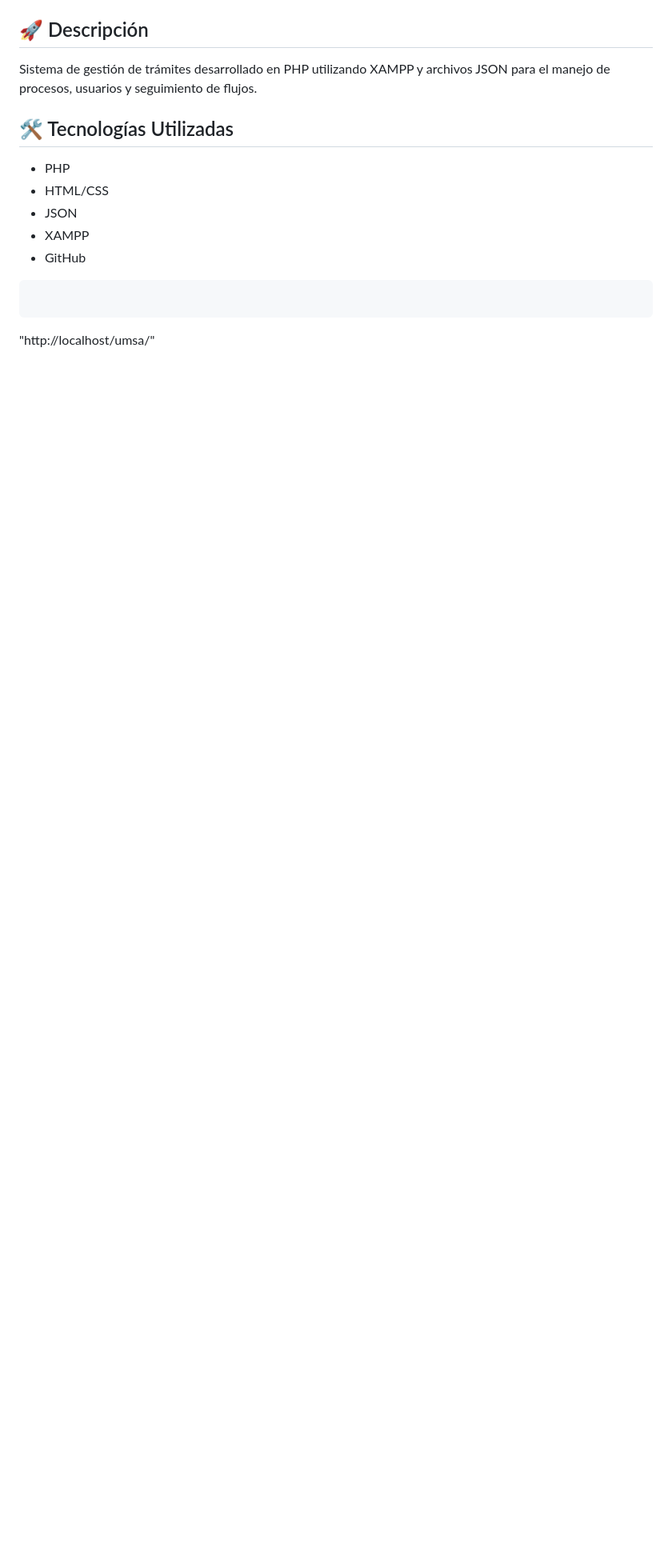
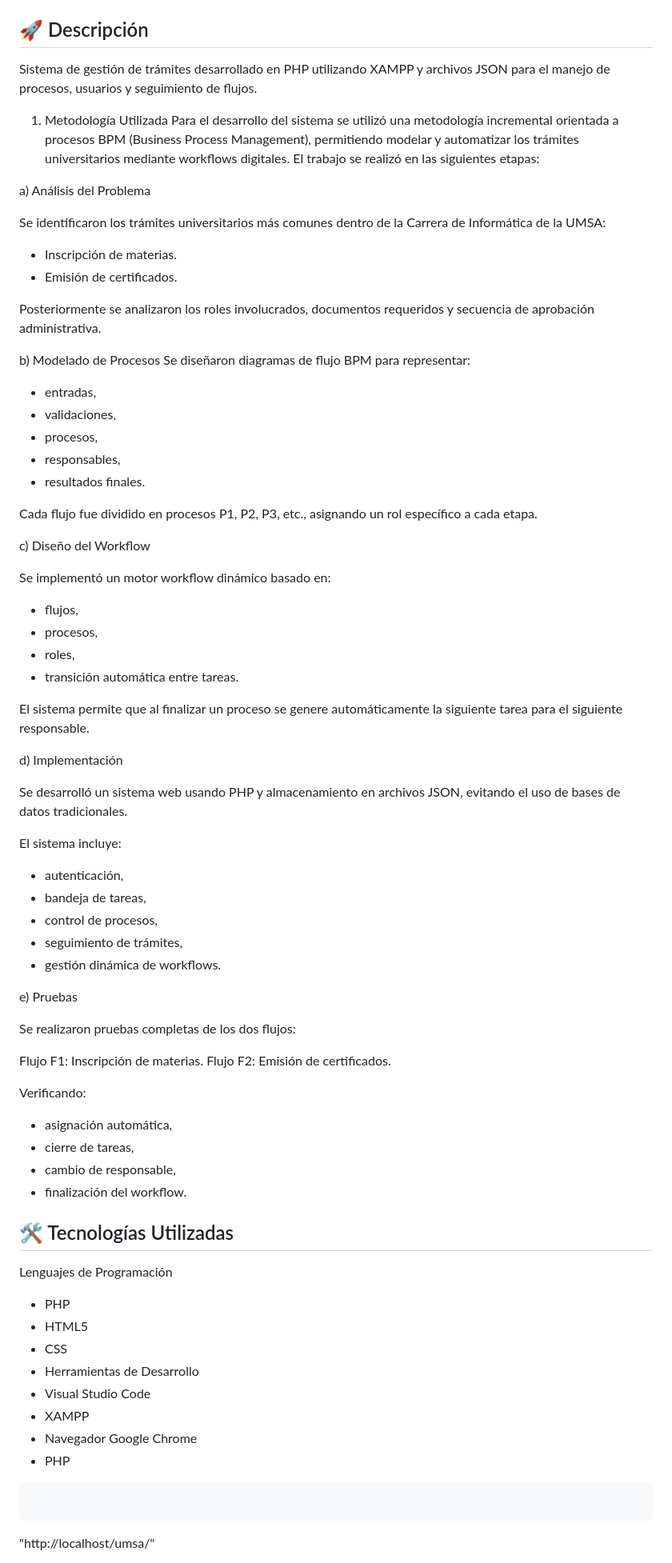
Before and after one commit to jeicy11/multimedia, a Markdown page: README.md, the part around one of its changes. Shown at 80% size. Rendered like a GitHub page; blank space fills up the shorter version.

````diff
--- a/README.md
+++ b/README.md
@@ -131,13 +133,80 @@ C:\XAMPP\HTDOCS\PROYECTOUMSADOS
 
 Sistema de gestión de trámites desarrollado en PHP utilizando XAMPP y archivos JSON para el manejo de procesos, usuarios y seguimiento de flujos.
 
+1. Metodología Utilizada
+Para el desarrollo del sistema se utilizó una metodología incremental orientada a procesos BPM (Business Process Management), permitiendo modelar y automatizar los trámites universitarios mediante workflows digitales.
+El trabajo se realizó en las siguientes etapas:
+
+a) Análisis del Problema
+
+Se identificaron los trámites universitarios más comunes dentro de la Carrera de Informática de la UMSA:
+
+- Inscripción de materias.
+- Emisión de certificados.
+
+Posteriormente se analizaron los roles involucrados, documentos requeridos y secuencia de aprobación administrativa.
+
+b) Modelado de Procesos
+Se diseñaron diagramas de flujo BPM para representar:
+
+- entradas,
+- validaciones,
+- procesos,
+- responsables,
+- resultados finales.
+
+Cada flujo fue dividido en procesos P1, P2, P3, etc., asignando un rol específico a cada etapa.
+
+c) Diseño del Workflow
+
+Se implementó un motor workflow dinámico basado en:
+
+- flujos,
+- procesos,
+- roles,
+- transición automática entre tareas.
+
+El sistema permite que al finalizar un proceso se genere automáticamente la siguiente tarea para el siguiente responsable.
+
+d) Implementación
+
+Se desarrolló un sistema web usando PHP y almacenamiento en archivos JSON, evitando el uso de bases de datos tradicionales.
+
+El sistema incluye:
+
+- autenticación,
+- bandeja de tareas,
+- control de procesos,
+- seguimiento de trámites,
+- gestión dinámica de workflows.
+
+e) Pruebas
+
+Se realizaron pruebas completas de los dos flujos:
+
+Flujo F1: Inscripción de materias.
+Flujo F2: Emisión de certificados.
+
+Verificando:
+
+- asignación automática,
+- cierre de tareas,
+- cambio de responsable,
+- finalización del workflow.
+
+
 ## 🛠 Tecnologías Utilizadas
 
-* PHP
-* HTML/CSS
-* JSON
-* XAMPP
-* GitHub
+Lenguajes de Programación
+- PHP
+- HTML5
+- CSS
+- Herramientas de Desarrollo
+- Visual Studio Code
+- XAMPP
+- Navegador Google Chrome
+- PHP
+
 
 ```
 ```
````
Also changed, not shown: other parts of README.md (+12 -10 lines).
